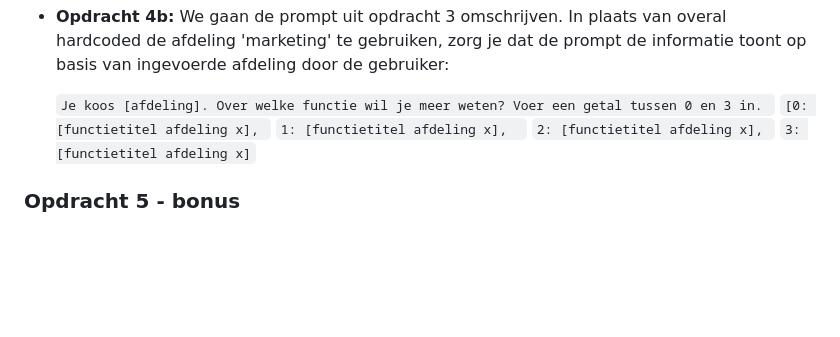
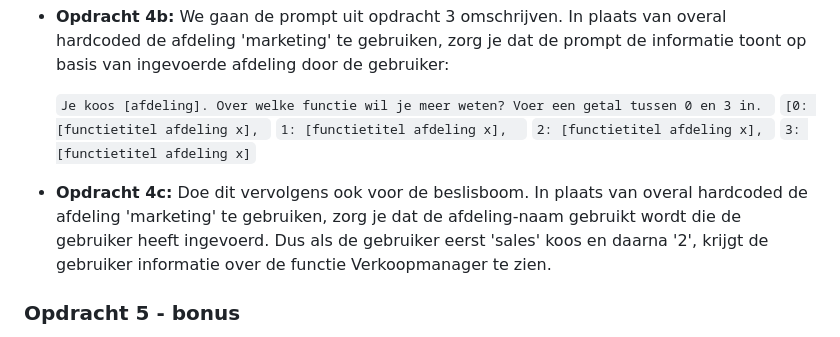
Before and after one commit to yrahmouni808/frontend-javascript-job-prompter, a Markdown page: README.md, the part around the change. GitHub-like rendering; blank space fills up the shorter version.

Commit message:
Verduidelijking 4c README.md

```diff
--- a/README.md
+++ b/README.md
@@ -107,6 +107,9 @@ uit opdracht 3 dus gaan vervangen door de *input* uit opdracht 2...
   `2: [functietitel afdeling x], `
   `3: [functietitel afdeling x]`
 
+* **Opdracht 4c:** Doe dit vervolgens ook voor de beslisboom. In plaats van overal hardcoded de afdeling 'marketing' te gebruiken, zorg je dat de afdeling-naam gebruikt wordt die de gebruiker heeft ingevoerd. Dus als de gebruiker eerst 'sales' koos en daarna '2', krijgt de gebruiker informatie over de functie Verkoopmanager te zien.
+
+
 ### Opdracht 5 - bonus
 
 Alles in de console loggen is leuk, maar een 'normale' gebruiker zal er niet aan denken om deze te openen. De webpagina
```
